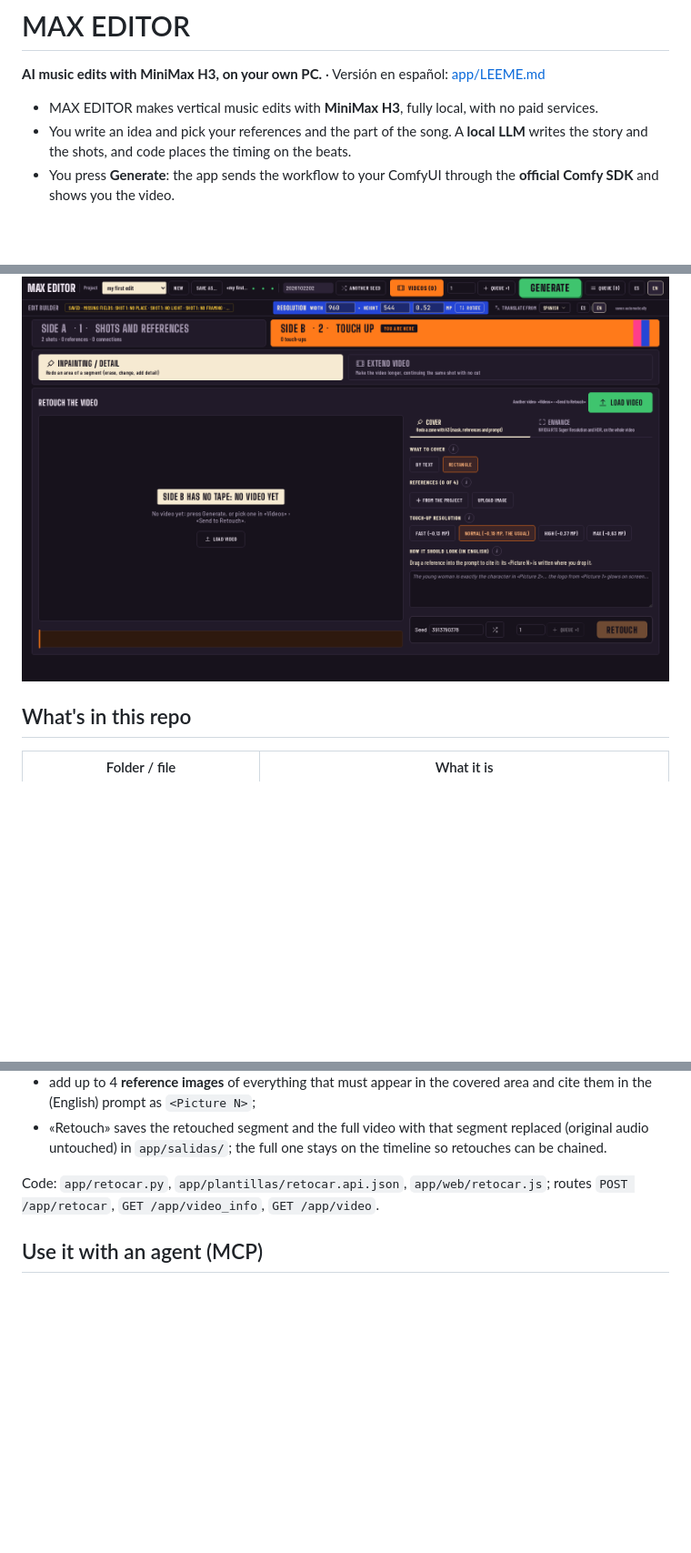
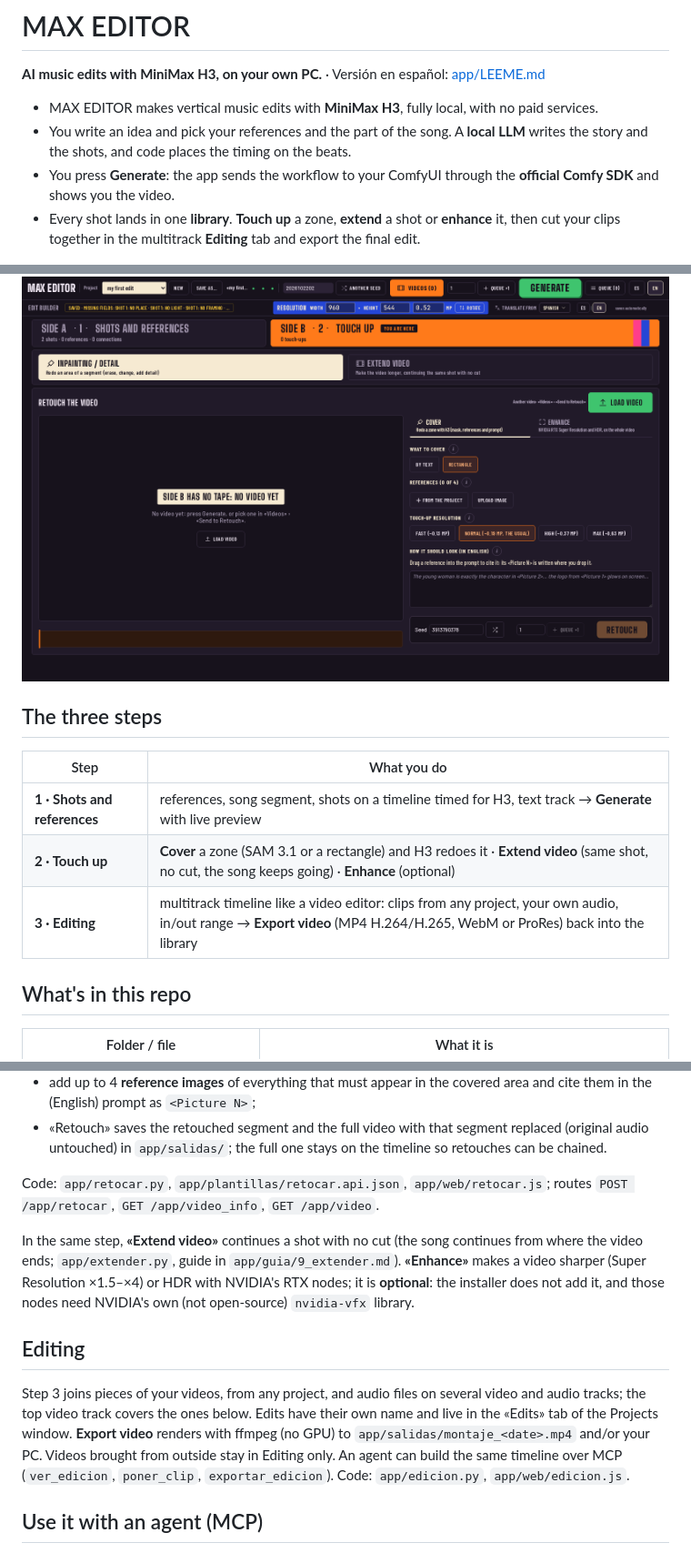
Before and after one commit to xentome/EDITS-WITH-AI, a Markdown page: README.md, 3 parts joined by grey strips. Shown at 91% size. Rendered like a GitHub page; folded sections open; blank space fills up the shorter version.

Commit message:
README: los tres pasos, Edición, Extender, Mejorar (opcional, nvidia-vfx no es open source) y que la generación sigue aunque reinicies la app
Co-Authored-By: Claude Opus 5.5 <noreply@anthropic.com>

```diff
--- a/README.md
+++ b/README.md
@@ -5,6 +5,7 @@
 - MAX EDITOR makes vertical music edits with **MiniMax H3**, fully local, with no paid services.
 - You write an idea and pick your references and the part of the song. A **local LLM** writes the story and the shots, and code places the timing on the beats.
 - You press **Generate**: the app sends the workflow to your ComfyUI through the **official Comfy SDK** and shows you the video.
+- Every shot lands in one **library**. **Touch up** a zone, **extend** a shot or **enhance** it, then cut your clips together in the multitrack **Editing** tab and export the final edit.
 
 ![MAX EDITOR, step 1: references, timeline with text, shots and song, and the panel of the selected shot](docs/capturas/1-shots-and-references.png)
 
@@ -13,6 +14,14 @@
 ![MAX EDITOR, step 2: Touch up](docs/capturas/2-touch-up.png)
 
 </details>
+
+## The three steps
+
+| Step | What you do |
+|---|---|
+| **1 · Shots and references** | references, song segment, shots on a timeline timed for H3, text track → **Generate** with live preview |
+| **2 · Touch up** | **Cover** a zone (SAM 3.1 or a rectangle) and H3 redoes it · **Extend video** (same shot, no cut, the song keeps going) · **Enhance** (optional) |
+| **3 · Editing** | multitrack timeline like a video editor: clips from any project, your own audio, in/out range → **Export video** (MP4 H.264/H.265, WebM or ProRes) back into the library |
 
 ## What's in this repo
 
@@ -157,6 +167,12 @@ At the very bottom of the window, after «Final prompt», **«Retouch the video
 - «Retouch» saves the retouched segment and the full video with that segment replaced (original audio untouched) in `app/salidas/`; the full one stays on the timeline so retouches can be chained.
 
 Code: `app/retocar.py`, `app/plantillas/retocar.api.json`, `app/web/retocar.js`; routes `POST /app/retocar`, `GET /app/video_info`, `GET /app/video`.
+
+In the same step, **«Extend video»** continues a shot with no cut (the song continues from where the video ends; `app/extender.py`, guide in `app/guia/9_extender.md`). **«Enhance»** makes a video sharper (Super Resolution ×1.5–×4) or HDR with NVIDIA's RTX nodes; it is **optional**: the installer does not add it, and those nodes need NVIDIA's own (not open-source) `nvidia-vfx` library.
+
+## Editing
+
+Step 3 joins pieces of your videos, from any project, and audio files on several video and audio tracks; the top video track covers the ones below. Edits have their own name and live in the «Edits» tab of the Projects window. **Export video** renders with ffmpeg (no GPU) to `app/salidas/montaje_<date>.mp4` and/or your PC. Videos brought from outside stay in Editing only. An agent can build the same timeline over MCP (`ver_edicion`, `poner_clip`, `exportar_edicion`). Code: `app/edicion.py`, `app/web/edicion.js`.
 
 ## Use it with an agent (MCP)
 
```
Also changed, not shown: other parts of README.md (+2 -0 lines).
